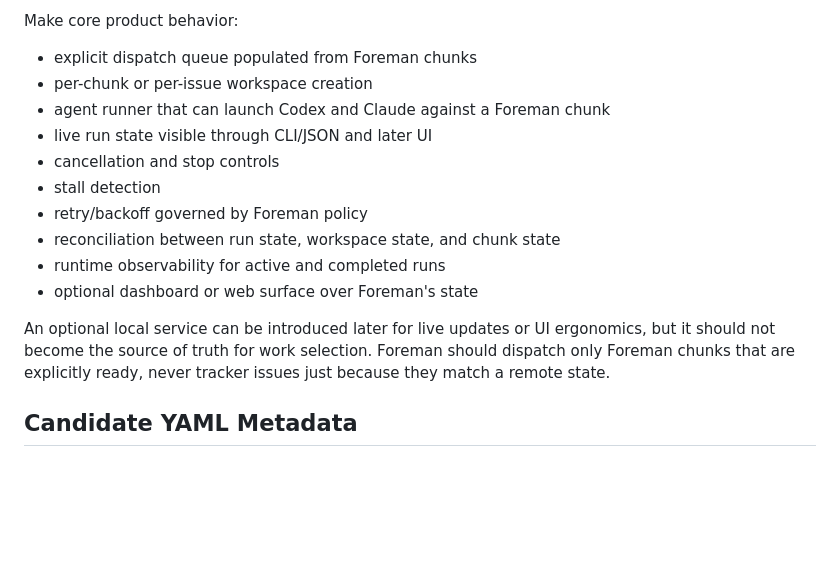
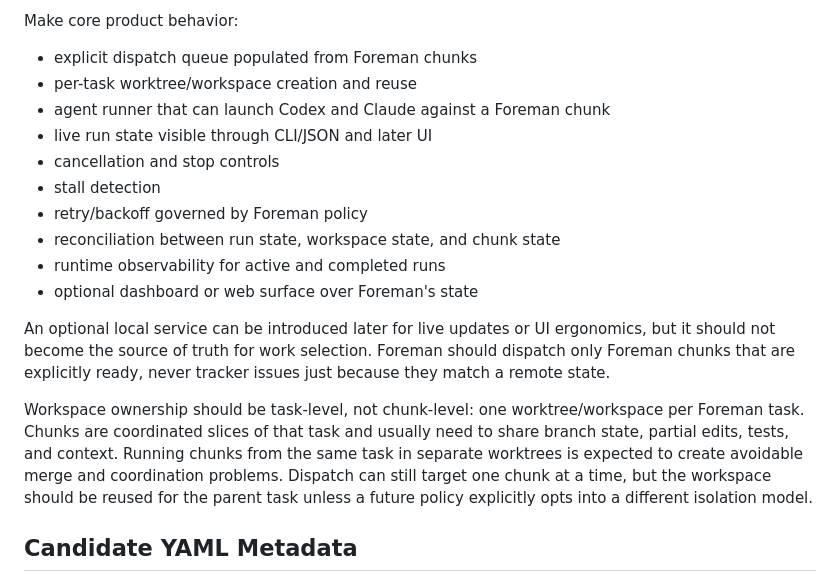
Before and after one commit to mkdevforge/foreman, a Markdown page: docs/backlog/future-dispatch-human-gates.md, the part around the change. Drawn GitHub-style; blank space fills up the shorter version.

Commit message:
docs: use task-level dispatch worktrees

```diff
--- a/docs/backlog/future-dispatch-human-gates.md
+++ b/docs/backlog/future-dispatch-human-gates.md
@@ -31,7 +31,7 @@ Avoid as core product behavior:
 Make core product behavior:
 
 - explicit dispatch queue populated from Foreman chunks
-- per-chunk or per-issue workspace creation
+- per-task worktree/workspace creation and reuse
 - agent runner that can launch Codex and Claude against a Foreman chunk
 - live run state visible through CLI/JSON and later UI
 - cancellation and stop controls
@@ -42,6 +42,8 @@ Make core product behavior:
 - optional dashboard or web surface over Foreman's state
 
 An optional local service can be introduced later for live updates or UI ergonomics, but it should not become the source of truth for work selection. Foreman should dispatch only Foreman chunks that are explicitly ready, never tracker issues just because they match a remote state.
+
+Workspace ownership should be task-level, not chunk-level: one worktree/workspace per Foreman task. Chunks are coordinated slices of that task and usually need to share branch state, partial edits, tests, and context. Running chunks from the same task in separate worktrees is expected to create avoidable merge and coordination problems. Dispatch can still target one chunk at a time, but the workspace should be reused for the parent task unless a future policy explicitly opts into a different isolation model.
 
 ## Candidate YAML Metadata
 
```
